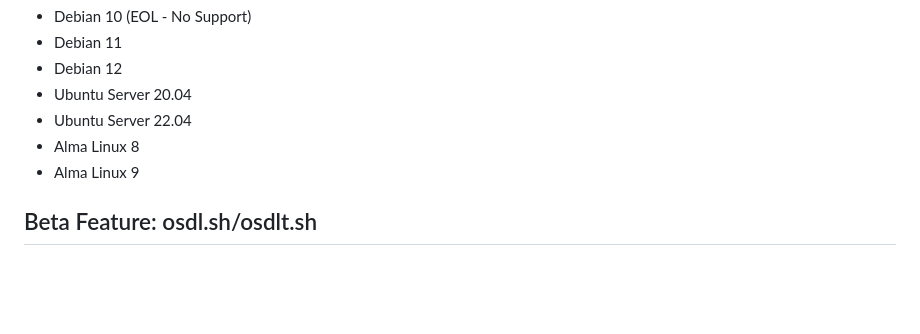
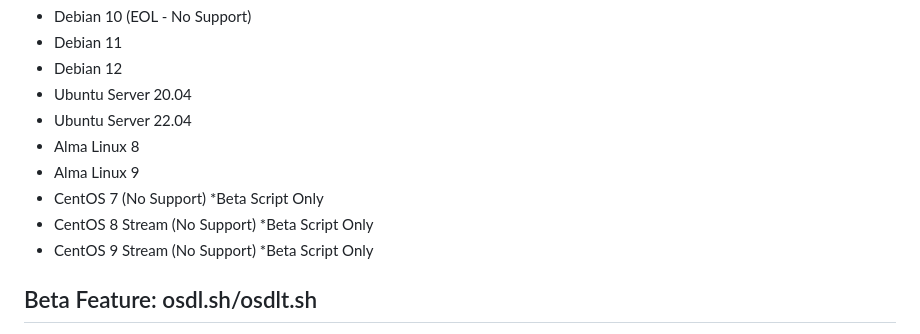
Before and after one commit to HOKOHOST/Proxmox-Cloudinit-Template-Downloader, a Markdown page: readme.md, the part around the change. Rendered like a GitHub page; blank space fills up the shorter version.

```diff
--- a/readme.md
+++ b/readme.md
@@ -12,6 +12,9 @@ The script supports a predefined list of cloud-init enabled OS images, which cur
 - Ubuntu Server 22.04
 - Alma Linux 8
 - Alma Linux 9
+- CentOS 7 (No Support) *Beta Script Only
+- CentOS 8 Stream (No Support) *Beta Script Only
+- CentOS 9 Stream (No Support) *Beta Script Only
 
 ## Beta Feature: osdl.sh/osdlt.sh
 
```
